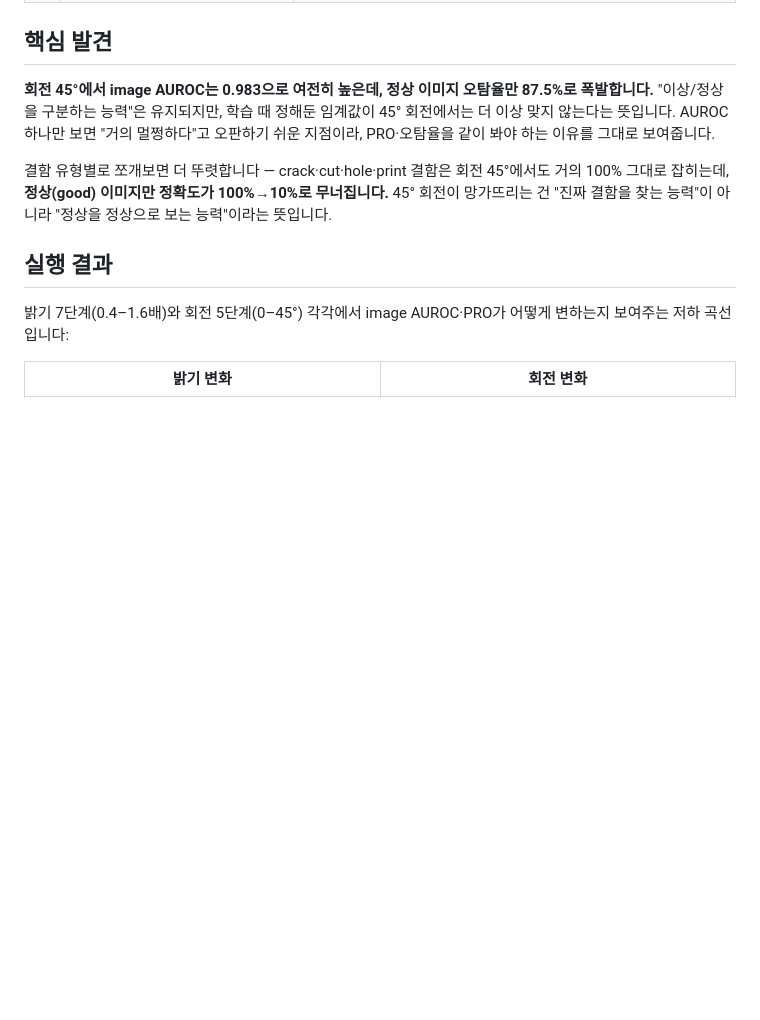
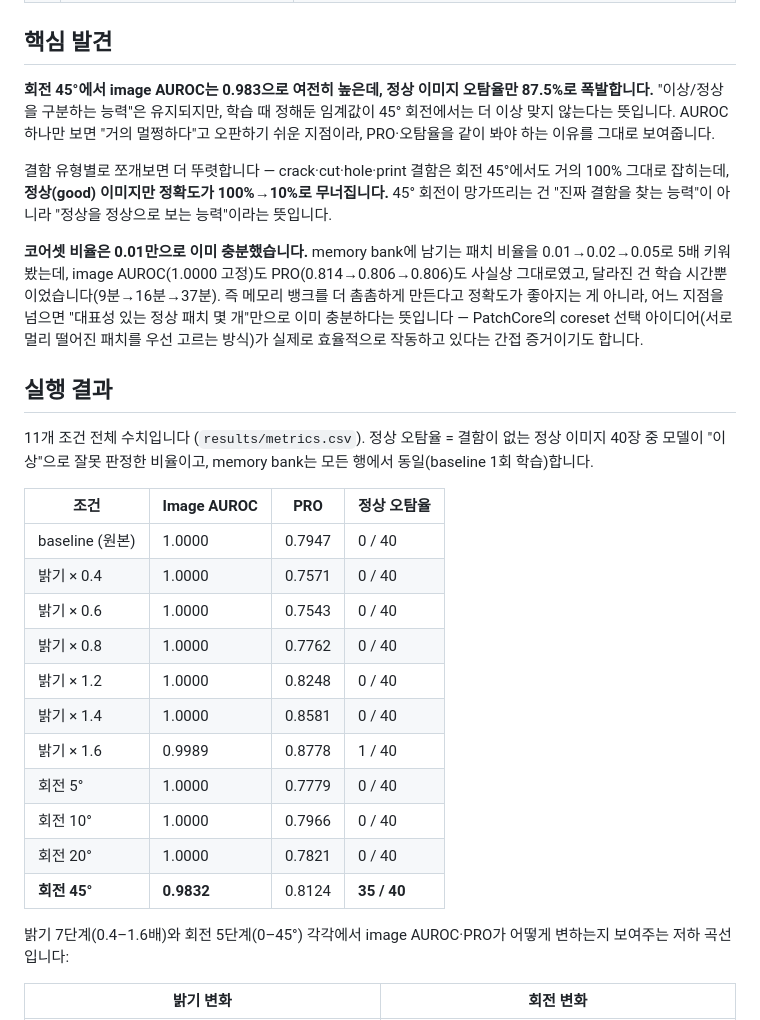
Before and after one commit to Gugaeun/Vision_ai, a Markdown page: anomaly_robustness/README.md, the part around the change. Rendered like a GitHub page; blank space fills up the shorter version.

Commit message:
Add full results table and coreset-ratio finding to anomaly_robustness README
Co-Authored-By: Claude Sonnet 5 <noreply@anthropic.com>

```diff
--- a/anomaly_robustness/README.md
+++ b/anomaly_robustness/README.md
@@ -25,7 +25,25 @@ carpet·leather·wood 같은 텍스처 카테고리는 회전시켜도 패턴이
 
 결함 유형별로 쪼개보면 더 뚜렷합니다 — crack·cut·hole·print 결함은 회전 45°에서도 거의 100% 그대로 잡히는데, **정상(good) 이미지만 정확도가 100%→10%로 무너집니다.** 45° 회전이 망가뜨리는 건 "진짜 결함을 찾는 능력"이 아니라 "정상을 정상으로 보는 능력"이라는 뜻입니다.
 
+**코어셋 비율은 0.01만으로 이미 충분했습니다.** memory bank에 남기는 패치 비율을 0.01→0.02→0.05로 5배 키워봤는데, image AUROC(1.0000 고정)도 PRO(0.814→0.806→0.806)도 사실상 그대로였고, 달라진 건 학습 시간뿐이었습니다(9분→16분→37분). 즉 메모리 뱅크를 더 촘촘하게 만든다고 정확도가 좋아지는 게 아니라, 어느 지점을 넘으면 "대표성 있는 정상 패치 몇 개"만으로 이미 충분하다는 뜻입니다 — PatchCore의 coreset 선택 아이디어(서로 멀리 떨어진 패치를 우선 고르는 방식)가 실제로 효율적으로 작동하고 있다는 간접 증거이기도 합니다.
+
 ## 실행 결과
+
+11개 조건 전체 수치입니다 (`results/metrics.csv`). 정상 오탐율 = 결함이 없는 정상 이미지 40장 중 모델이 "이상"으로 잘못 판정한 비율이고, memory bank는 모든 행에서 동일(baseline 1회 학습)합니다.
+
+| 조건 | Image AUROC | PRO | 정상 오탐율 |
+|---|---|---|---|
+| baseline (원본) | 1.0000 | 0.7947 | 0 / 40 |
+| 밝기 × 0.4 | 1.0000 | 0.7571 | 0 / 40 |
+| 밝기 × 0.6 | 1.0000 | 0.7543 | 0 / 40 |
+| 밝기 × 0.8 | 1.0000 | 0.7762 | 0 / 40 |
+| 밝기 × 1.2 | 1.0000 | 0.8248 | 0 / 40 |
+| 밝기 × 1.4 | 1.0000 | 0.8581 | 0 / 40 |
+| 밝기 × 1.6 | 0.9989 | 0.8778 | 1 / 40 |
+| 회전 5° | 1.0000 | 0.7779 | 0 / 40 |
+| 회전 10° | 1.0000 | 0.7966 | 0 / 40 |
+| 회전 20° | 1.0000 | 0.7821 | 0 / 40 |
+| **회전 45°** | **0.9832** | 0.8124 | **35 / 40** |
 
 밝기 7단계(0.4–1.6배)와 회전 5단계(0–45°) 각각에서 image AUROC·PRO가 어떻게 변하는지 보여주는 저하 곡선입니다:
 
```
